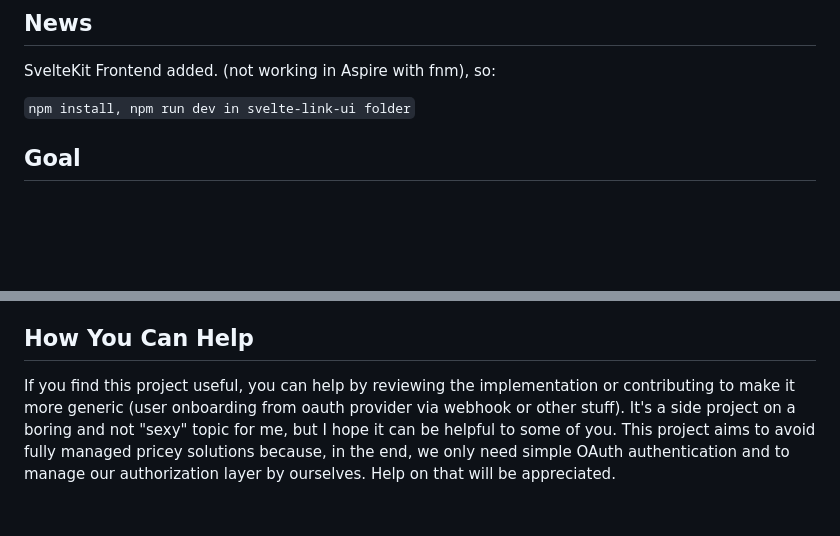
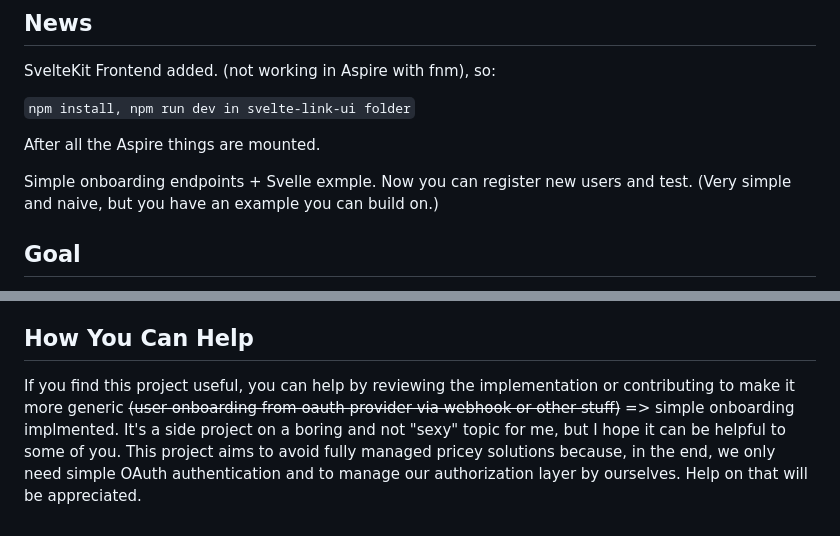
Before and after one commit to OlexonYT1/yarp-security-api-and-ui, a Markdown page: README.md, 2 parts joined by grey strips. Drawn GitHub-style; blank space fills up the shorter version.

Commit message:
adapt readme

```diff
--- a/README.md
+++ b/README.md
@@ -13,6 +13,10 @@
 SvelteKit Frontend added. (not working in Aspire with fnm), so:
 
 `npm install, npm run dev in svelte-link-ui folder`
+
+After all the Aspire things are mounted.
+
+Simple onboarding endpoints + Svelle exmple. Now you can register new users and test. (Very simple and naive, but you have an example you can build on.)
 
 ## Goal
 
@@ -67,4 +71,4 @@ For your backend APIs, in the EF Core pooled DbContext factory, the user is inje
 
 ## How You Can Help
 
-If you find this project useful, you can help by reviewing the implementation or contributing to make it more generic (user onboarding from oauth provider via webhook or other stuff). It's a side project on a boring and not "sexy" topic for me, but I hope it can be helpful to some of you. This project aims to avoid fully managed pricey solutions because, in the end, we only need simple OAuth authentication and to manage our authorization layer by ourselves. Help on that will be appreciated.
+If you find this project useful, you can help by reviewing the implementation or contributing to make it more generic ~~(user onboarding from oauth provider via webhook or other stuff)~~ => simple onboarding implmented. It's a side project on a boring and not "sexy" topic for me, but I hope it can be helpful to some of you. This project aims to avoid fully managed pricey solutions because, in the end, we only need simple OAuth authentication and to manage our authorization layer by ourselves. Help on that will be appreciated.
```
